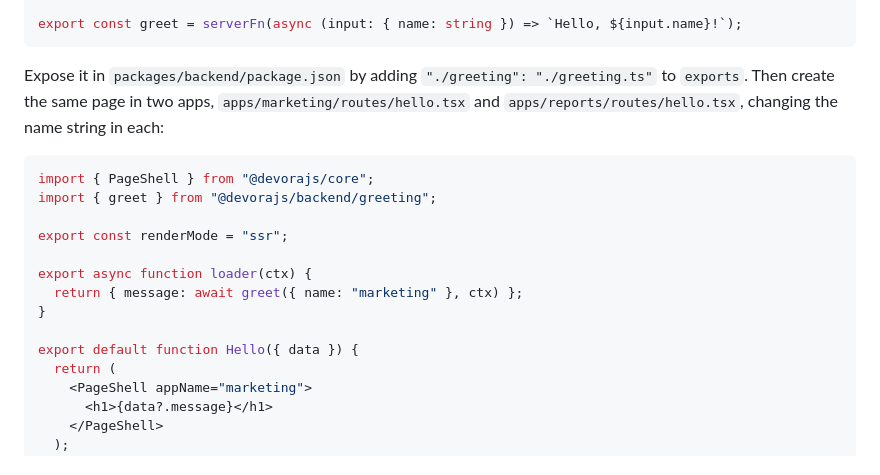
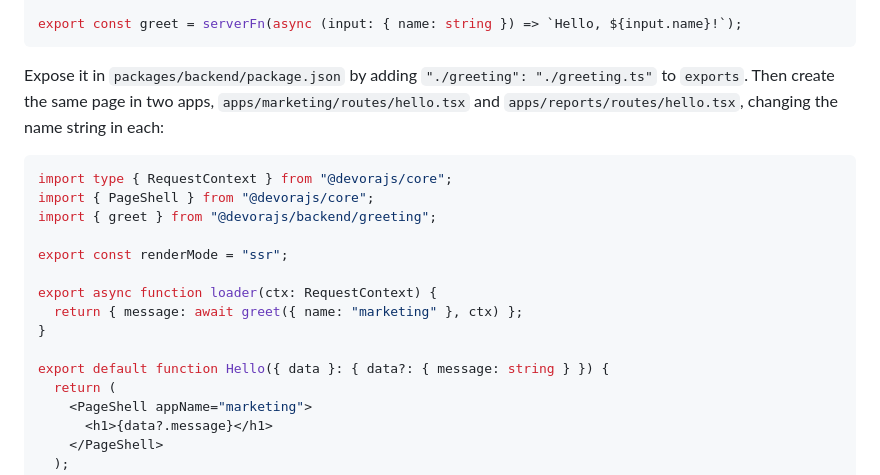
Before and after one commit to hassanalsa3aka/devora.js, a Markdown page: TESTING.md, the part around the change. GitHub-like rendering.

Commit message:
docs(testing): the step-4 sample is typed, so it passes npm run typecheck

````diff
--- a/TESTING.md
+++ b/TESTING.md
@@ -83,16 +83,17 @@ Expose it in `packages/backend/package.json` by adding `"./greeting": "./greetin
 `apps/reports/routes/hello.tsx`, changing the name string in each:
 
 ```tsx
+import type { RequestContext } from "@devorajs/core";
 import { PageShell } from "@devorajs/core";
 import { greet } from "@devorajs/backend/greeting";
 
 export const renderMode = "ssr";
 
-export async function loader(ctx) {
+export async function loader(ctx: RequestContext) {
   return { message: await greet({ name: "marketing" }, ctx) };
 }
 
-export default function Hello({ data }) {
+export default function Hello({ data }: { data?: { message: string } }) {
   return (
     <PageShell appName="marketing">
       <h1>{data?.message}</h1>
````
